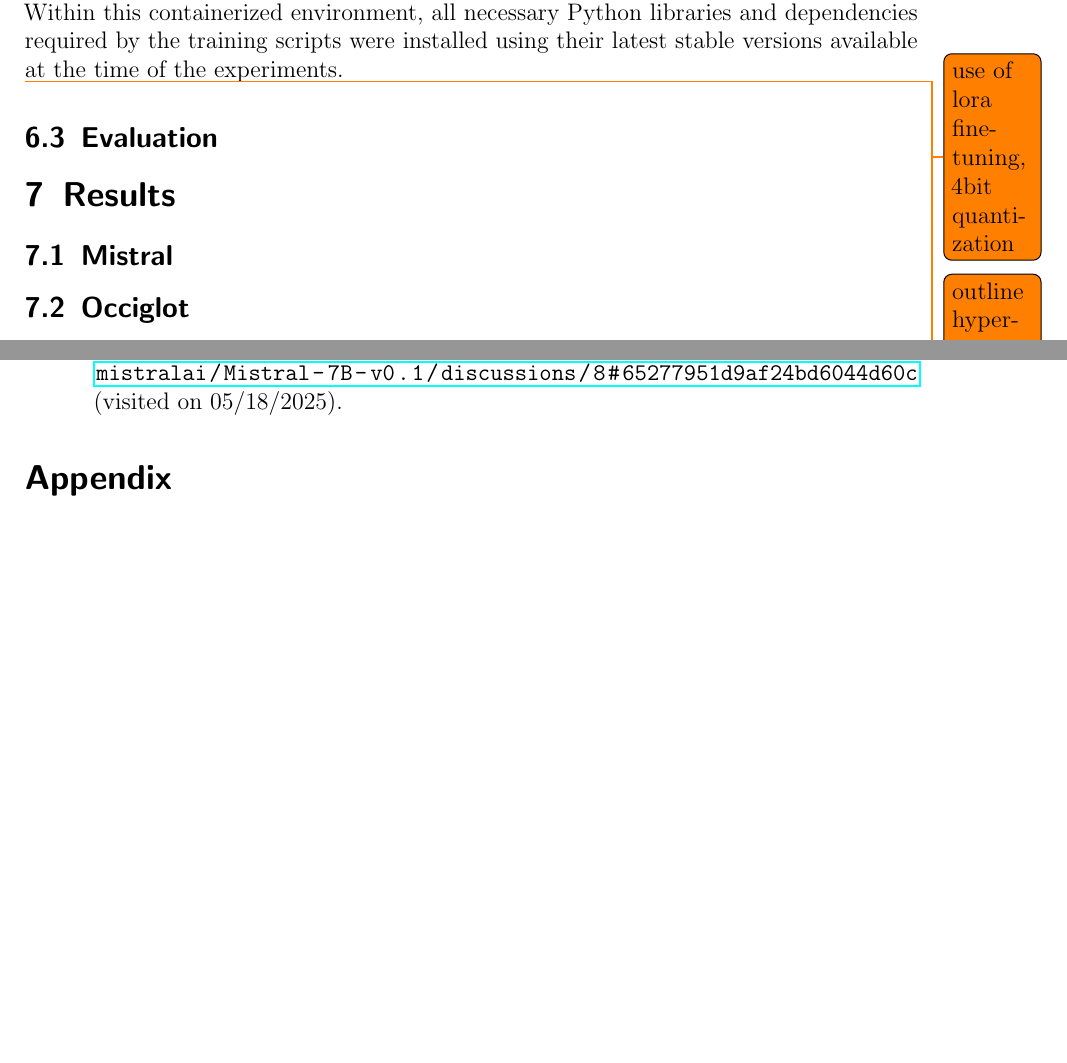
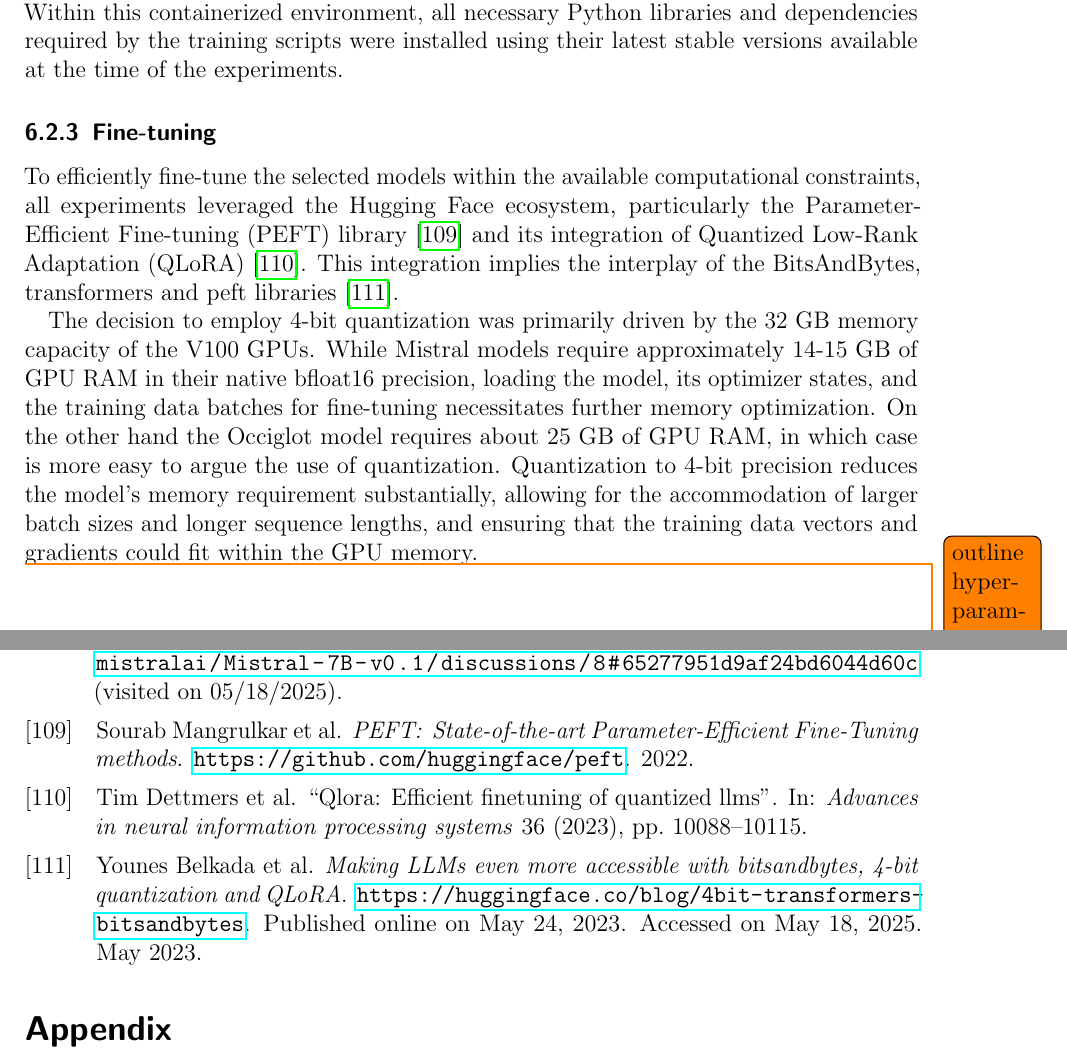
Before and after one commit to julioc-p/cross-lingual-transferability-thesis, a LaTeX thesis (thesis_writing/main.tex, which reads thesis_writing/chapters/06_experimental_setup.tex, thesis_writing/library/citations.bib): two parts of pages 34 and 43 of 43 before the commit and two parts of pages 34 and 44 of 44 after it, joined at a grey line, cut so that both start at the same text, the shorter picture padded with empty space. Compiled offline with pdfLaTeX.

Commit message:
outline some first finetuning details
Signed-off-by: julioc-p <14-10820@usb.ve>

```diff
--- a/thesis_writing/chapters/06_experimental_setup.tex
+++ b/thesis_writing/chapters/06_experimental_setup.tex
@@ -87,7 +87,15 @@ The training environment was containerized using NVIDIA's Enroot container platf
 Within this containerized environment, all necessary Python libraries and dependencies required by the training scripts were installed using their latest stable versions available at the time of the experiments.
 
 
-\todo{use of lora finetuning, 4bit quantization}
+\subsubsection{Fine-tuning}
+
+To efficiently fine-tune the selected models within the available computational constraints, all experiments leveraged the Hugging Face ecosystem, particularly the Parameter-Efficient Fine-tuning (PEFT) library \cite{peft} and its integration of Quantized Low-Rank Adaptation (QLoRA) \cite{dettmers2023qlora}.
+This integration implies the interplay of the BitsAndBytes, transformers and peft libraries \cite{hf_blog_4bit_qlora_2023}.
+
+The decision to employ 4-bit quantization was primarily driven by the 32 GB memory capacity of the V100 GPUs.
+While Mistral models require approximately 14-15 GB of GPU RAM in their native bfloat16 precision, loading the model, its optimizer states, and the training data batches for fine-tuning necessitates further memory optimization.
+On the other hand the Occiglot model requires about 25 GB of GPU RAM, in which case is more easy to argue the use of quantization.
+Quantization to 4-bit precision reduces the model's memory requirement substantially, allowing for the accommodation of larger batch sizes and longer sequence lengths, and ensuring that the training data vectors and gradients could fit within the GPU memory.
 
 \todo{outline hyperparameters used and why we started with those}
 \todo{explain first iteration of v1 model with the whole dataset}
--- a/thesis_writing/library/citations.bib
+++ b/thesis_writing/library/citations.bib
@@ -1343,3 +1343,5 @@ abstract = {The need to make the contents of the Semantic Web accessible to end-
   note         = {Comment in the discussion thread titled "Training data?" on the Mistral-7B-v0.1 model page. The comment addresses the non-disclosure of the model's training data. Accessed on May 18, 2025.},
   urldate      = {2025-05-18}
 }
+
+@Misc{peft,
@@ -1345,0 +1351,20 @@ abstract = {The need to make the contents of the Semantic Web accessible to end-
+  year         = {2022}
+}
+
+@article{dettmers2023qlora,
+  title={Qlora: Efficient finetuning of quantized llms},
+  author={Dettmers, Tim and Pagnoni, Artidoro and Holtzman, Ari and Zettlemoyer, Luke},
+  journal={Advances in neural information processing systems},
+  volume={36},
+  pages={10088--10115},
+  year={2023}
+}
+
+@misc{hf_blog_4bit_qlora_2023,
+  author       = {Belkada, Younes and Dettmers, Tim and Pagnoni, Artidoro and Gugger, Sylvain and Mangrulkar, Sourab},
+  title        = {Making LLMs even more accessible with bitsandbytes, 4-bit quantization and QLoRA},
+  year         = {2023},
+  month        = {May},
+  howpublished = {\url{https://huggingface.co/blog/4bit-transformers-bitsandbytes}},
+  note         = {Published online on May 24, 2023. Accessed on May 18, 2025}
+}
```
Also changed, not shown: thesis_writing/library/citations.bib (3 more changed lines).
